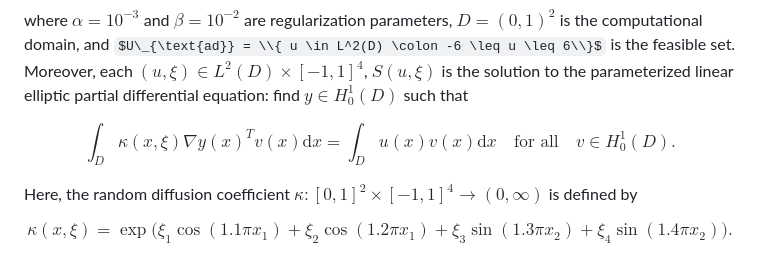
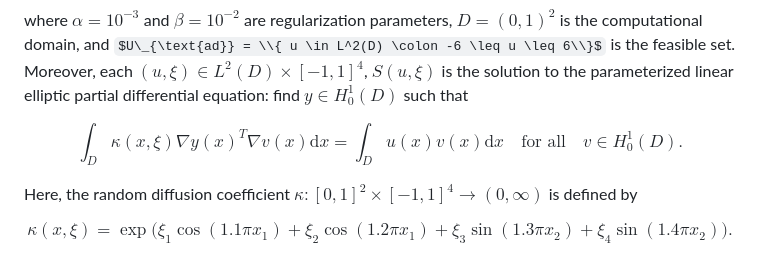
Before and after one commit to milzj/SAA4PDE, a Markdown page: simulations/linear_sample_estimates/README.md, the part around the change. Rendered like a GitHub page; some formulas as TeX source.

Commit message:
Fixed a typo.

```diff
--- a/simulations/linear_sample_estimates/README.md
+++ b/simulations/linear_sample_estimates/README.md
@@ -25,7 +25,7 @@ $D = (0,1)^2$ is the computational domain, and
 $U\_{\text{ad}} = \\{ u \in L^2(D) \colon -6 \leq u \leq 6\\}$ is the feasible set. Moreover, each $(u,\xi) \in L^2(D) \times [-1,1]^4$, $S(u,\xi)$ is the solution to the parameterized linear elliptic partial differential equation: find $y \in H_0^1(D)$ such that
 
 $$
-\int_{D} \kappa(x,\xi) \nabla y(x)^T v(x) \text{d} x = \int_{D} u(x) v(x) \text{d} x \quad \text{for all} \quad v \in H_0^1(D).
+\int_{D} \kappa(x,\xi) \nabla y(x)^T \nabla v(x) \text{d} x = \int_{D} u(x) v(x) \text{d} x \quad \text{for all} \quad v \in H_0^1(D).
 $$
 
 Here, the random diffusion coefficient $\kappa : [0,1]^2 \times [-1,1]^4 \to (0,\infty)$ is defined by
```
